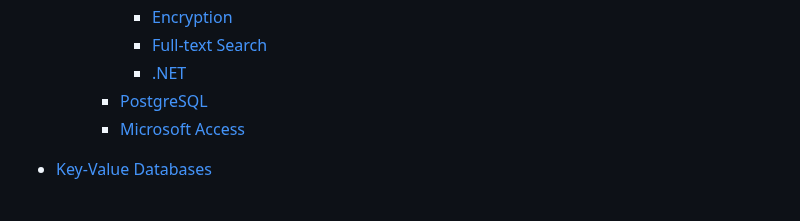
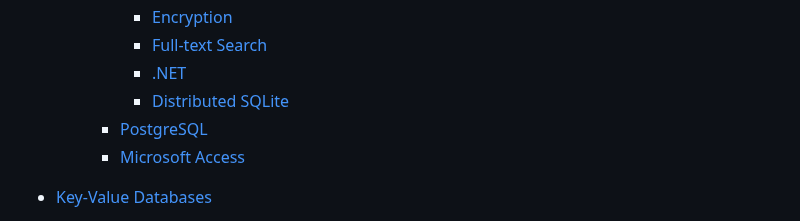
Before and after one commit to Chaoses-Ib/InformationSystems, a Markdown page: README.md, the part around the change. Rendered like a GitHub page.

Commit message:
DB: Relational: SQLite: Distributed: Update

```diff
--- a/README.md
+++ b/README.md
@@ -78,6 +78,7 @@
       - [Encryption](Databases/Relational/DBMS/SQLite/Encryption.md)
       - [Full-text Search](Databases/Relational/DBMS/SQLite/FTS/README.md)
       - [.NET](Databases/Relational/DBMS/SQLite/.NET.md)
+      - [Distributed SQLite](Databases/Relational/DBMS/SQLite/Distributed.md)
     - [PostgreSQL](Databases/Relational/DBMS/PostgreSQL/README.md)
     - [Microsoft Access](Databases/Relational/DBMS/Access/README.md)
 
```
Also changed, not shown: 2 other files.
